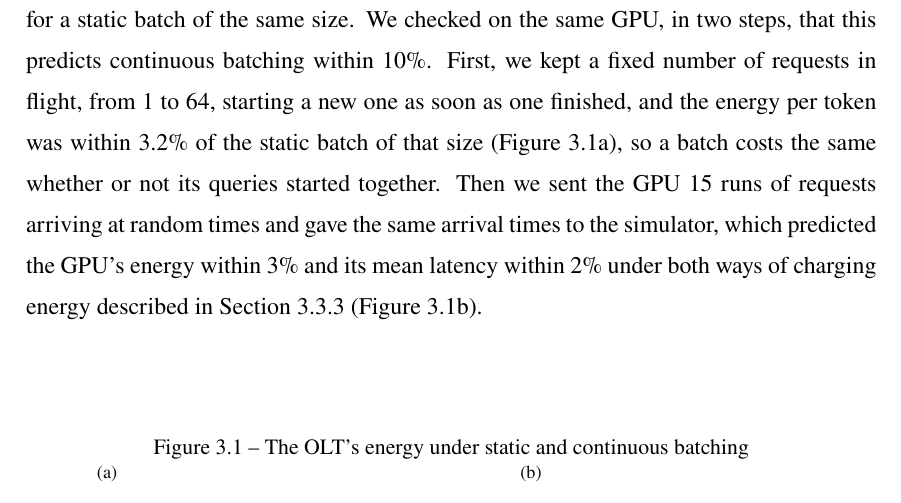
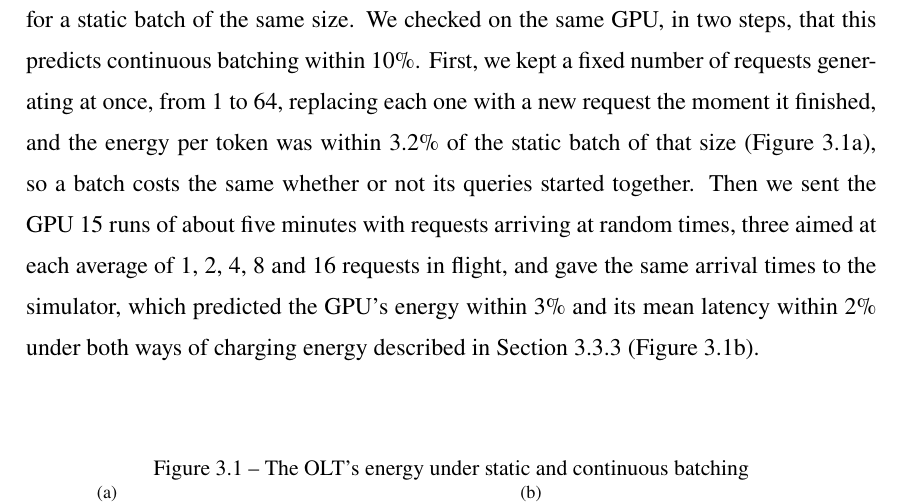
Before and after one commit to diegohommer/tcc-offloading-ai-edge, a LaTeX thesis (thesis/latex/tcc.tex): part of page 28 of 41, cut so that both start at the same text. Compiled offline with pdfLaTeX.

Commit message:
thesis: 3.3.2 says the fixed-concurrency requests run together, and what the 15 runs were
The fixed-concurrency test now reads as N requests generating at once,
each replaced the moment it finishes, rather than one starting after
another. The random-arrival check gives the runs' length, about five
minutes, and their loads, three aimed at each average of 1, 2, 4, 8 and
16 requests in flight, so the spread in Figure 3.1b can be read.

Co-Authored-By: Claude Opus 5.5 <noreply@anthropic.com>

```diff
--- a/thesis/latex/tcc.tex
+++ b/thesis/latex/tcc.tex
@@ -862,11 +862,13 @@ of its batch keeps changing. The simulator we built for the case study
 (Section~\ref{sec:simulation}) runs no model, and instead follows this size over time and
 charges each moment the energy per token measured for a static batch of the same size.
 We checked on the same GPU, in two steps, that this predicts continuous batching within
-10\%. First, we kept a fixed number of requests in flight, from 1 to 64, starting a new
-one as soon as one finished, and the energy per token was within 3.2\% of the static
-batch of that size (Figure~\ref{fig:batching}a), so a batch costs the same whether or not
-its queries started together. Then we sent the GPU 15 runs of requests arriving at random
-times and gave the same arrival times to the simulator, which predicted the GPU's energy
+10\%. First, we kept a fixed number of requests generating at once, from 1 to 64, replacing
+each one with a new request the moment it finished, and the energy per token was within
+3.2\% of the static batch of that size (Figure~\ref{fig:batching}a), so a batch costs the
+same whether or not its queries started together. Then we sent the GPU 15 runs of about
+five minutes with requests arriving at random times, three aimed at each average of 1, 2,
+4, 8 and 16 requests in flight, and gave the same arrival times to the simulator, which
+predicted the GPU's energy
 within 3\% and its mean latency within 2\% under both ways of charging energy described in
 Section~\ref{sec:accounting} (Figure~\ref{fig:batching}b).
 
```
